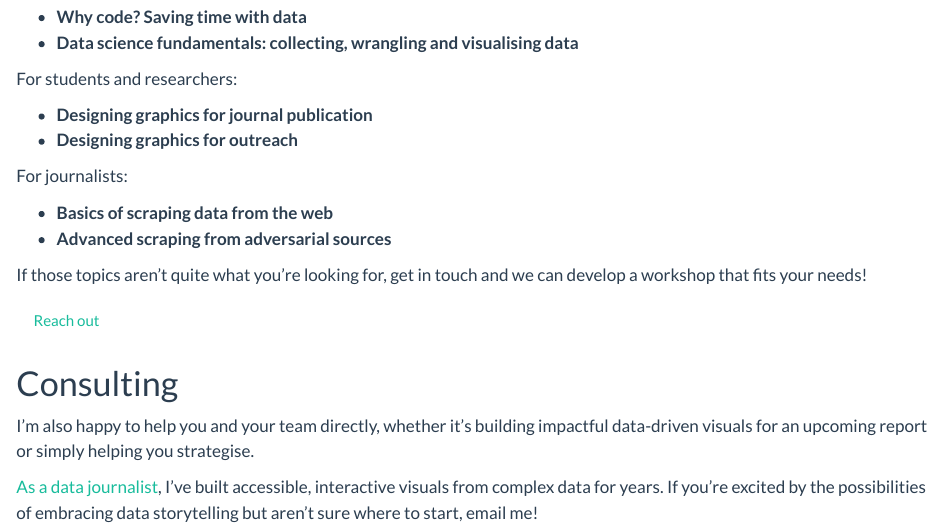
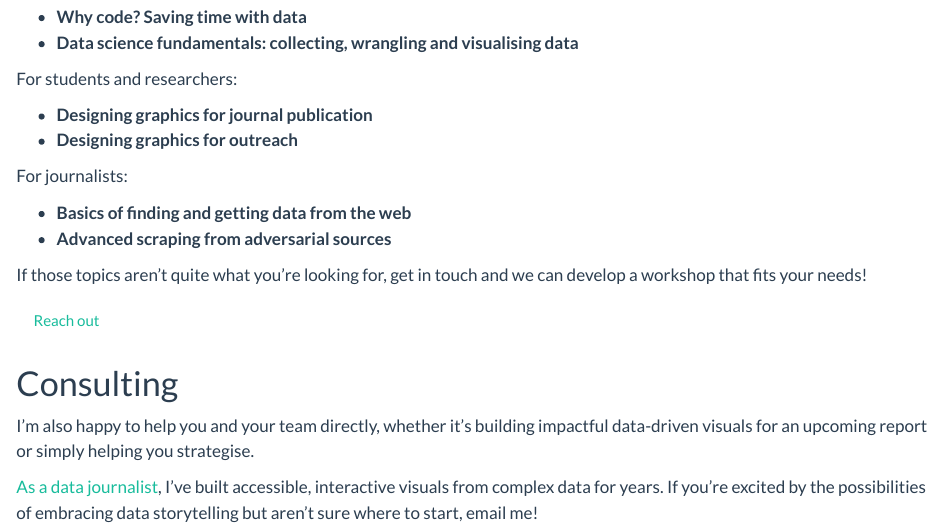
Before and after one commit to jimjam-slam/jamesgoldie-dev, a Quarto document (services/index.qmd): the page in a window 1100 px wide, from 590 px down. Rendered offline with R 4.5, knitr and Pandoc in place of Quarto, with nearby package versions.

Commit message:
Tweak workshop topic

```diff
--- a/services/index.qmd
+++ b/services/index.qmd
@@ -37,7 +37,7 @@ For students and researchers:
 
 For journalists:
 
-- **Basics of scraping data from the web**
+- **Basics of finding and getting data from the web**
 - **Advanced scraping from adversarial sources**
 
 If those topics aren't quite what you're looking for, get in touch and we can develop a workshop that fits your needs!
```
